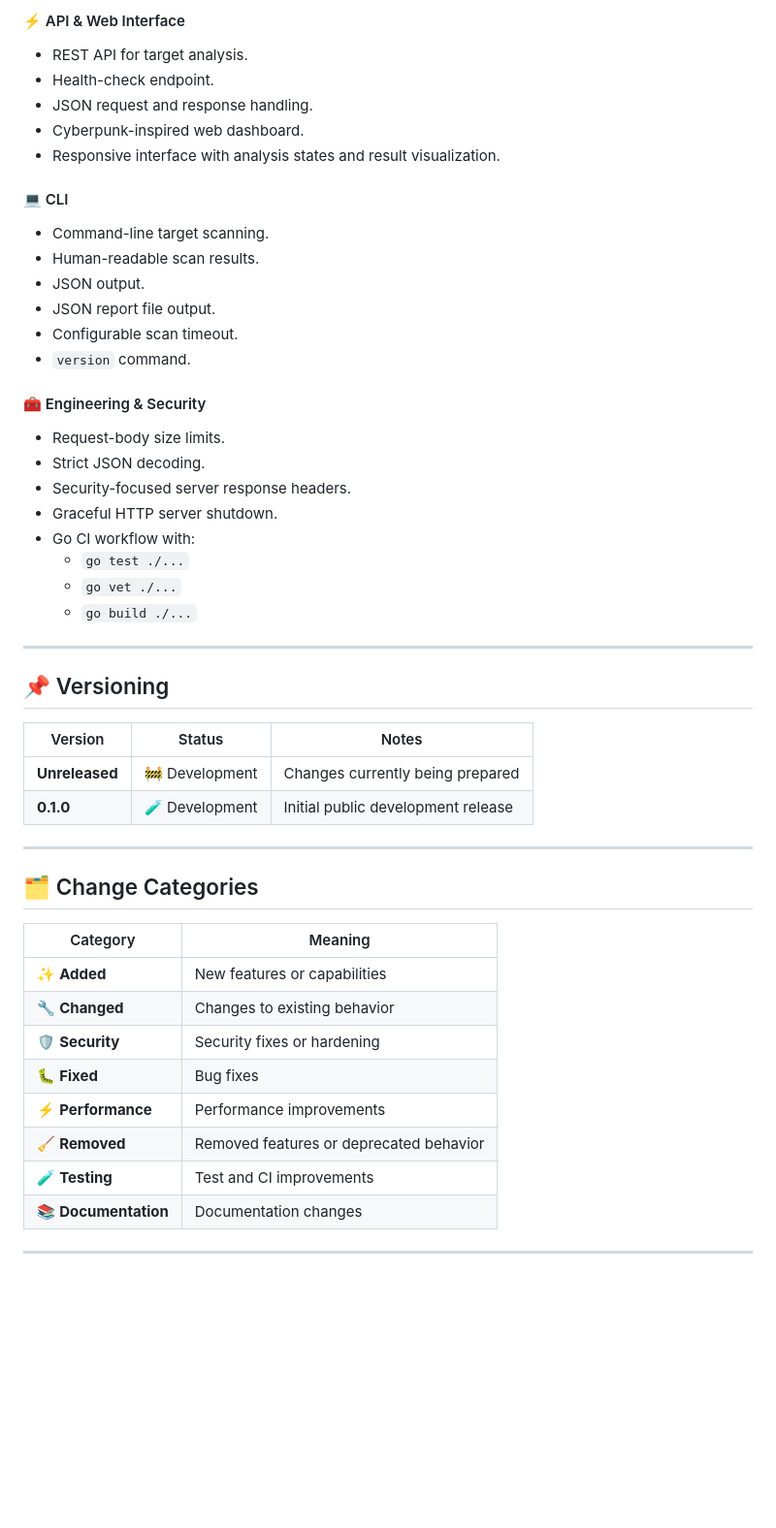
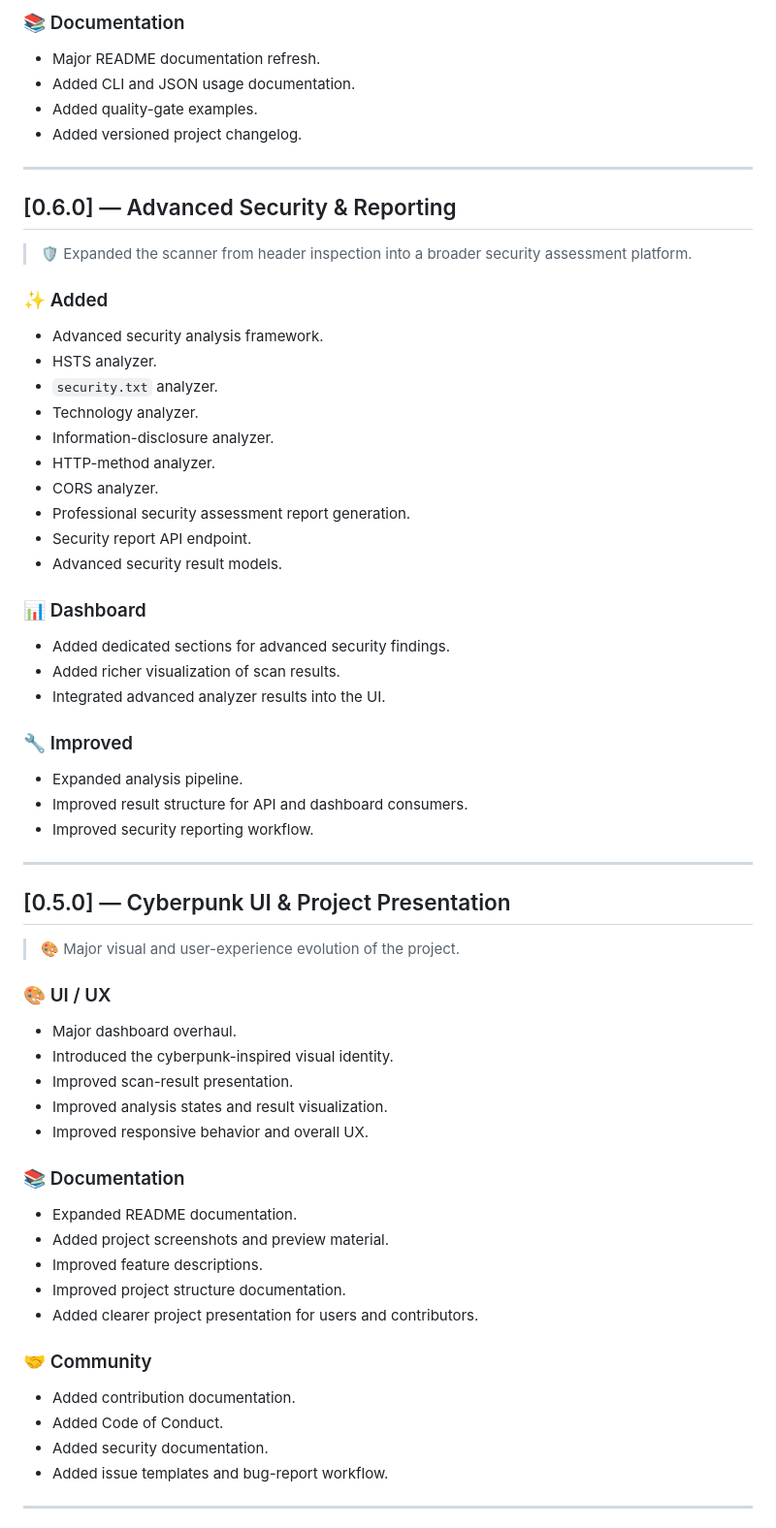
Before and after one commit to ItsWanheda/http-header-analyzer, a Markdown page: CHANGELOG.md, the part around one of its changes. Shown at 97% size. GitHub-like rendering; blank space fills up the shorter version.

Commit message:
docs: expand changelog through v0.7.0

```diff
--- a/CHANGELOG.md
+++ b/CHANGELOG.md
@@ -82,54 +73,62 @@ This changelog follows a human-readable format inspired by **Keep a Changelog**
-#### ⚡ API & Web Interface
-
-- REST API for target analysis.
-- Health-check endpoint.
-- JSON request and response handling.
-- Cyberpunk-inspired web dashboard.
-- Responsive interface with analysis states and result visualization.
-
-#### 💻 CLI
-
-- Command-line target scanning.
-- Human-readable scan results.
-- JSON output.
-- JSON report file output.
-- Configurable scan timeout.
-- `version` command.
-
-#### 🧰 Engineering & Security
-
-- Request-body size limits.
-- Strict JSON decoding.
-- Security-focused server response headers.
-- Graceful HTTP server shutdown.
-- Go CI workflow with:
-  - `go test ./...`
-  - `go vet ./...`
-  - `go build ./...`
+### 📚 Documentation
+- Major README documentation refresh.
+- Added CLI and JSON usage documentation.
+- Added quality-gate examples.
+- Added versioned project changelog.
 
 ---
 
-## 📌 Versioning
+## [0.6.0] — Advanced Security & Reporting
 
-| Version | Status | Notes |
-| --- | --- | --- |
-| **Unreleased** | 🚧 Development | Changes currently being prepared |
-| **0.1.0** | 🧪 Development | Initial public development release |
+> 🛡️ Expanded the scanner from header inspection into a broader security assessment platform.
+
+### ✨ Added
+- Advanced security analysis framework.
+- HSTS analyzer.
+- `security.txt` analyzer.
+- Technology analyzer.
+- Information-disclosure analyzer.
+- HTTP-method analyzer.
+- CORS analyzer.
+- Professional security assessment report generation.
+- Security report API endpoint.
+- Advanced security result models.
+
+### 📊 Dashboard
+- Added dedicated sections for advanced security findings.
+- Added richer visualization of scan results.
+- Integrated advanced analyzer results into the UI.
+
+### 🔧 Improved
+- Expanded analysis pipeline.
+- Improved result structure for API and dashboard consumers.
+- Improved security reporting workflow.
 
 ---
 
-## 🗂️ Change Categories
+## [0.5.0] — Cyberpunk UI & Project Presentation
 
-| Category | Meaning |
-| --- | --- |
-| ✨ **Added** | New features or capabilities |
-| 🔧 **Changed** | Changes to existing behavior |
-| 🛡️ **Security** | Security fixes or hardening |
-| 🐛 **Fixed** | Bug fixes |
-| ⚡ **Performance** | Performance improvements |
-| 🧹 **Removed** | Removed features or deprecated behavior |
-| 🧪 **Testing** | Test and CI improvements |
-| 📚 **Documentation** | Documentation changes |
+> 🎨 Major visual and user-experience evolution of the project.
+
+### 🎨 UI / UX
+- Major dashboard overhaul.
+- Introduced the cyberpunk-inspired visual identity.
+- Improved scan-result presentation.
+- Improved analysis states and result visualization.
+- Improved responsive behavior and overall UX.
+
+### 📚 Documentation
+- Expanded README documentation.
+- Added project screenshots and preview material.
+- Improved feature descriptions.
+- Improved project structure documentation.
+- Added clearer project presentation for users and contributors.
+
+### 🤝 Community
+- Added contribution documentation.
+- Added Code of Conduct.
+- Added security documentation.
+- Added issue templates and bug-report workflow.
 
 ---
 
```
Also changed, not shown: other parts of CHANGELOG.md (+221 -62 lines).
